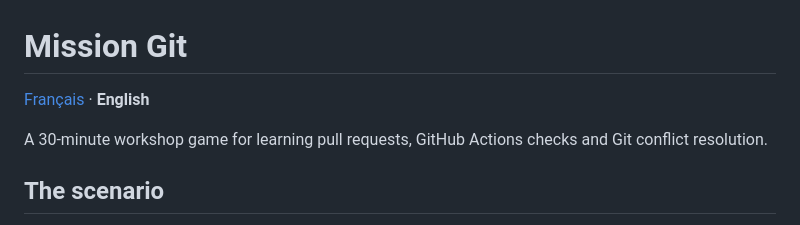
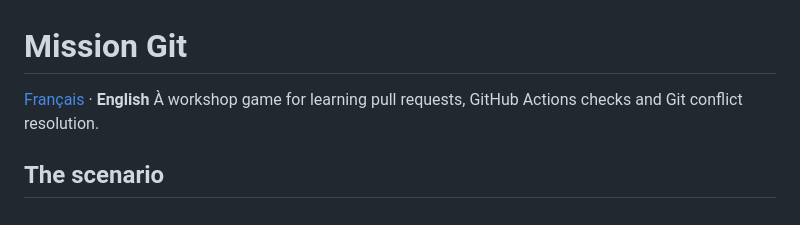
Before and after one commit to psycho237-prog/mission-git, a Markdown page: README.en.md, the part around the change. Drawn GitHub-style.

```diff
--- a/README.en.md
+++ b/README.en.md
@@ -1,8 +1,7 @@
 # Mission Git
 
 [Français](README.md) · **English**
-
-A 30-minute workshop game for learning pull requests, GitHub Actions checks and Git conflict resolution.
+À workshop game for learning pull requests, GitHub Actions checks and Git conflict resolution.
 
 ## The scenario
 
```
